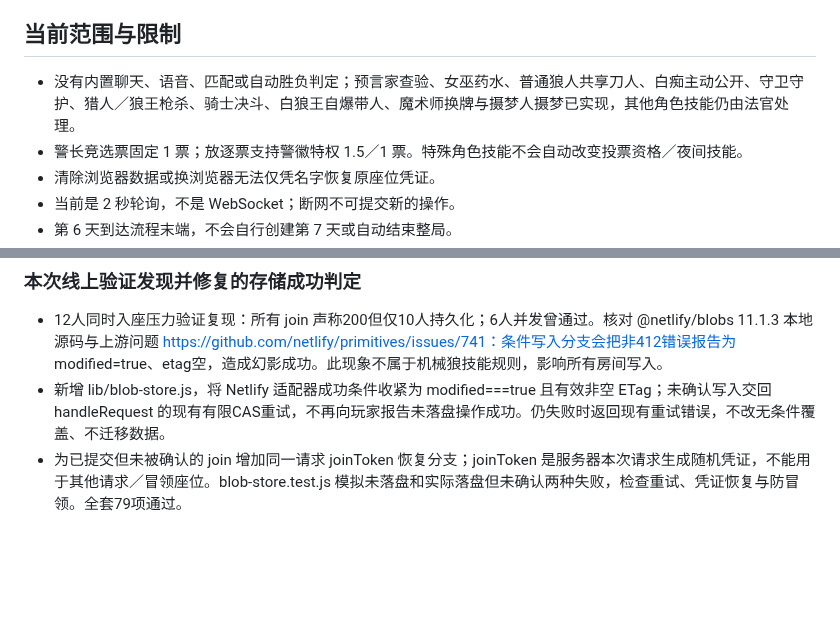
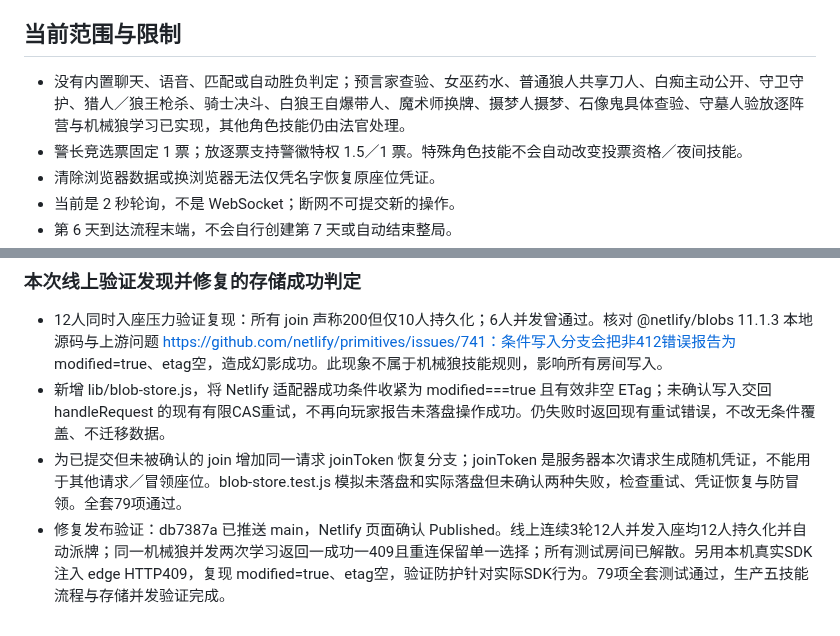
Before and after one commit to 6VSOFT/LRS_JUDGE, a Markdown page: handoff.md, 2 parts joined by grey strips. Drawn GitHub-style; blank space fills up the shorter version.

Commit message:
docs: record mechanical wolf and concurrent storage validation [skip ci]

```diff
--- a/handoff.md
+++ b/handoff.md
@@ -133,7 +133,7 @@
 
 ## 当前范围与限制
 
-- 没有内置聊天、语音、匹配或自动胜负判定；预言家查验、女巫药水、普通狼人共享刀人、白痴主动公开、守卫守护、猎人／狼王枪杀、骑士决斗、白狼王自爆带人、魔术师换牌与摄梦人摄梦已实现，其他角色技能仍由法官处理。
+- 没有内置聊天、语音、匹配或自动胜负判定；预言家查验、女巫药水、普通狼人共享刀人、白痴主动公开、守卫守护、猎人／狼王枪杀、骑士决斗、白狼王自爆带人、魔术师换牌、摄梦人摄梦、石像鬼具体查验、守墓人验放逐阵营与机械狼学习已实现，其他角色技能仍由法官处理。
 - 警长竞选票固定 1 票；放逐票支持警徽特权 1.5／1 票。特殊角色技能不会自动改变投票资格／夜间技能。
 - 清除浏览器数据或换浏览器无法仅凭名字恢复原座位凭证。
 - 当前是 2 秒轮询，不是 WebSocket；断网不可提交新的操作。
@@ -347,3 +347,4 @@
 - 12人同时入座压力验证复现：所有 join 声称200但仅10人持久化；6人并发曾通过。核对 @netlify/blobs 11.1.3 本地源码与上游问题 https://github.com/netlify/primitives/issues/741：条件写入分支会把非412错误报告为 modified=true、etag空，造成幻影成功。此现象不属于机械狼技能规则，影响所有房间写入。
 - 新增 lib/blob-store.js，将 Netlify 适配器成功条件收紧为 modified===true 且有效非空 ETag；未确认写入交回 handleRequest 的现有有限CAS重试，不再向玩家报告未落盘操作成功。仍失败时返回现有重试错误，不改无条件覆盖、不迁移数据。
 - 为已提交但未被确认的 join 增加同一请求 joinToken 恢复分支；joinToken 是服务器本次请求生成随机凭证，不能用于其他请求／冒领座位。blob-store.test.js 模拟未落盘和实际落盘但未确认两种失败，检查重试、凭证恢复与防冒领。全套79项通过。
+- 修复发布验证：db7387a 已推送 main，Netlify 页面确认 Published。线上连续3轮12人并发入座均12人持久化并自动派牌；同一机械狼并发两次学习返回一成功一409且重连保留单一选择；所有测试房间已解散。另用本机真实SDK注入 edge HTTP409，复现 modified=true、etag空，验证防护针对实际SDK行为。79项全套测试通过，生产五技能流程与存储并发验证完成。
```
Also changed, not shown: other parts of handoff.md (+1 -1 lines).
